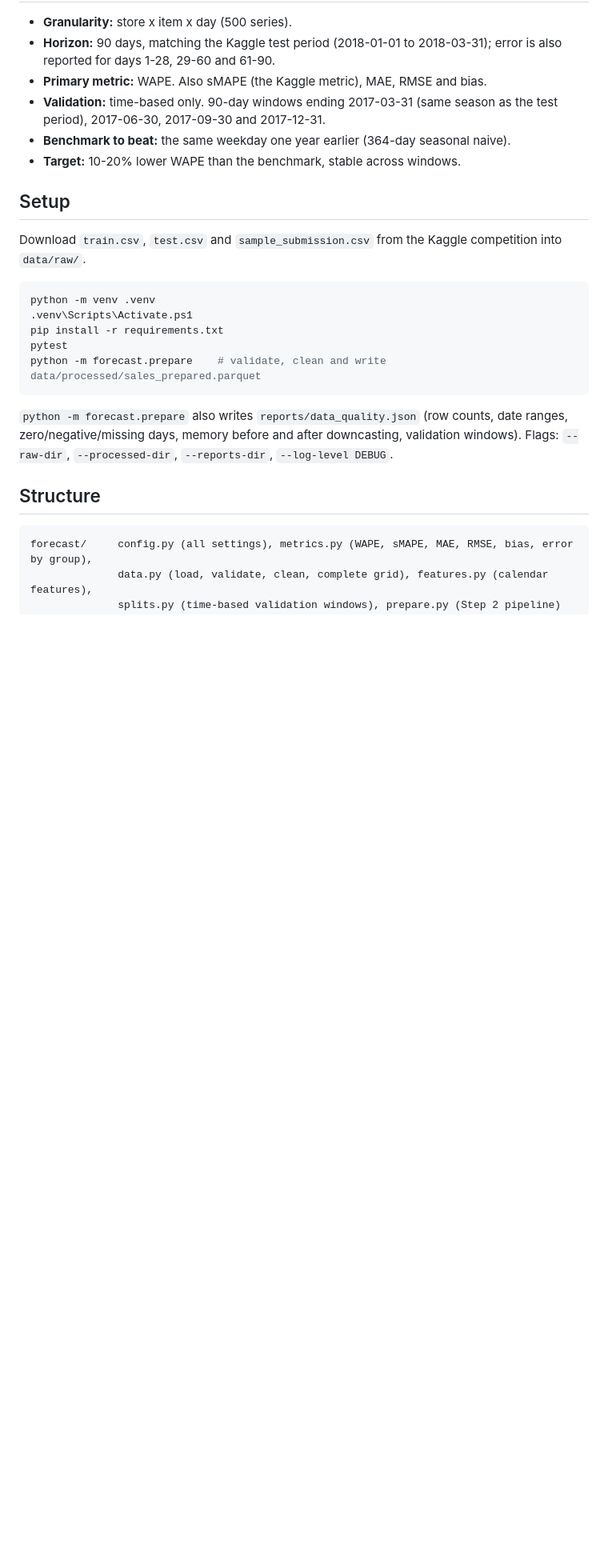
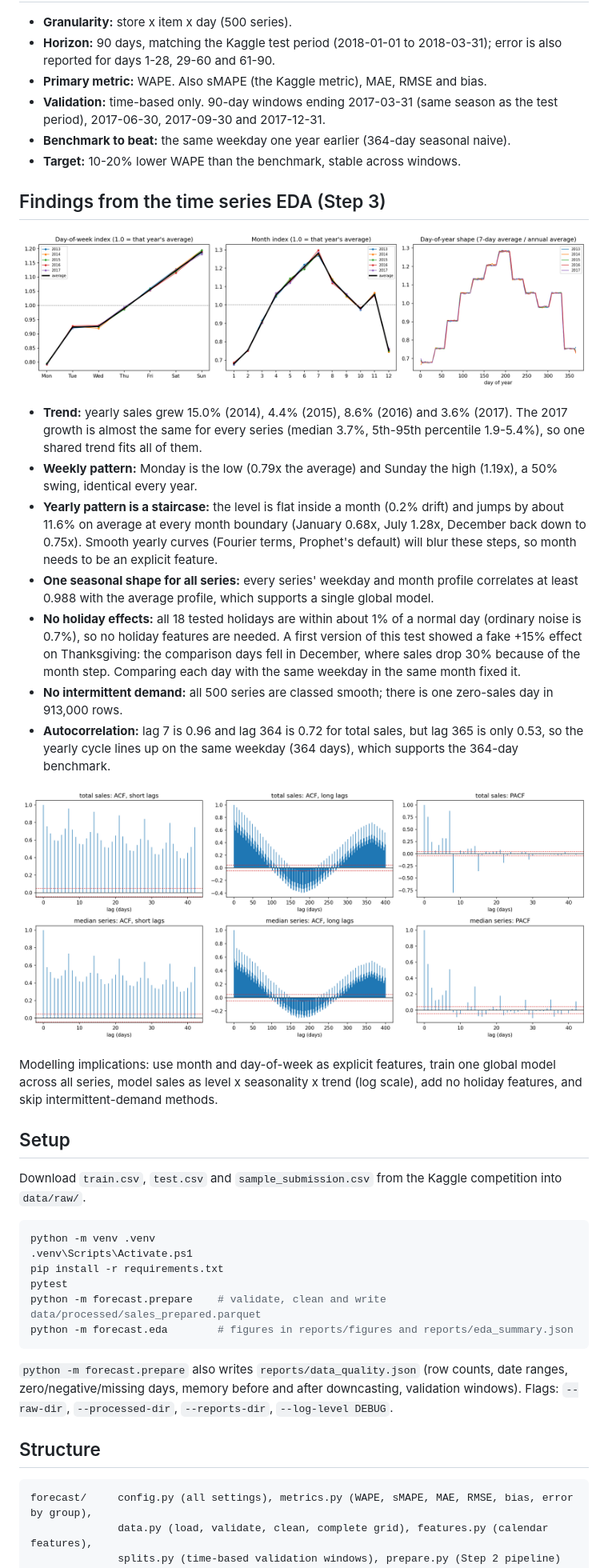
Before and after one commit to Litla8/retail-demand-forecasting, a Markdown page: README.md, the part around one of its changes. Shown at 80% size. GitHub-like rendering; pictures changed too: docs/images/eda_acf_pacf.png (added), docs/images/eda_seasonality.png (added); blank space fills up the shorter version.

Commit message:
Step 3: time series EDA, holiday test and ACF/PACF

````diff
--- a/README.md
+++ b/README.md
@@ -27,6 +27,33 @@ inventory, staffing and promotions. Dataset: Kaggle *Store Item Demand Forecasti
 - **Benchmark to beat:** the same weekday one year earlier (364-day seasonal naive).
 - **Target:** 10-20% lower WAPE than the benchmark, stable across windows.
 
+## Findings from the time series EDA (Step 3)
+
+![Seasonality](docs/images/eda_seasonality.png)
+
+- **Trend:** yearly sales grew 15.0% (2014), 4.4% (2015), 8.6% (2016) and 3.6% (2017). The 2017 growth is almost
+  the same for every series (median 3.7%, 5th-95th percentile 1.9-5.4%), so one shared trend fits all of them.
+- **Weekly pattern:** Monday is the low (0.79x the average) and Sunday the high (1.19x), a 50% swing, identical
+  every year.
+- **Yearly pattern is a staircase:** the level is flat inside a month (0.2% drift) and jumps by about 11.6% on
+  average at every month boundary (January 0.68x, July 1.28x, December back down to 0.75x). Smooth yearly curves
+  (Fourier terms, Prophet's default) will blur these steps, so month needs to be an explicit feature.
+- **One seasonal shape for all series:** every series' weekday and month profile correlates at least 0.988 with the
+  average profile, which supports a single global model.
+- **No holiday effects:** all 18 tested holidays are within about 1% of a normal day (ordinary noise is 0.7%), so no
+  holiday features are needed. A first version of this test showed a fake +15% effect on Thanksgiving: the
+  comparison days fell in December, where sales drop 30% because of the month step. Comparing each day with the
+  same weekday in the same month fixed it.
+- **No intermittent demand:** all 500 series are classed smooth; there is one zero-sales day in 913,000 rows.
+- **Autocorrelation:** lag 7 is 0.96 and lag 364 is 0.72 for total sales, but lag 365 is only 0.53, so the yearly
+  cycle lines up on the same weekday (364 days), which supports the 364-day benchmark.
+
+![ACF and PACF](docs/images/eda_acf_pacf.png)
+
+Modelling implications: use month and day-of-week as explicit features, train one global model across all series,
+model sales as level x seasonality x trend (log scale), add no holiday features, and skip intermittent-demand
+methods.
+
 ## Setup
 
 Download `train.csv`, `test.csv` and `sample_submission.csv` from the Kaggle competition into `data/raw/`.
@@ -37,6 +64,7 @@ python -m venv .venv
 pip install -r requirements.txt
 pytest
 python -m forecast.prepare    # validate, clean and write data/processed/sales_prepared.parquet
+python -m forecast.eda        # figures in reports/figures and reports/eda_summary.json
 ```
 
 `python -m forecast.prepare` also writes `reports/data_quality.json` (row counts, date ranges, zero/negative/missing
````
Also changed, not shown: other parts of README.md (+1 -1 lines), docs/images/eda_holidays.png (added), docs/images/eda_trend.png (added), 10 other files.
